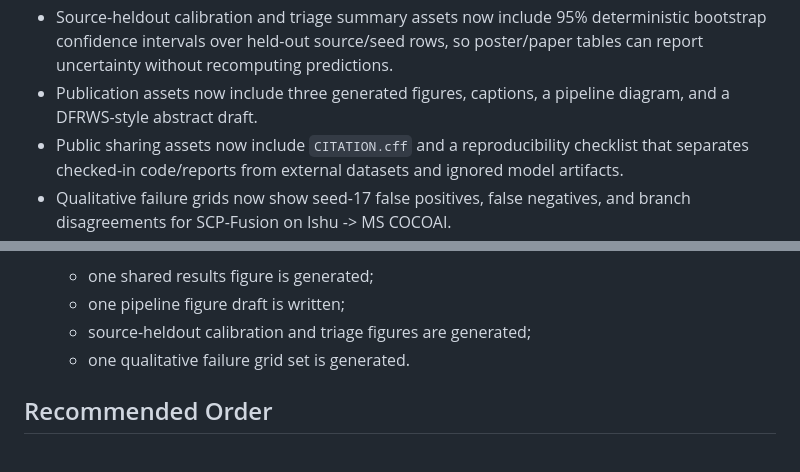
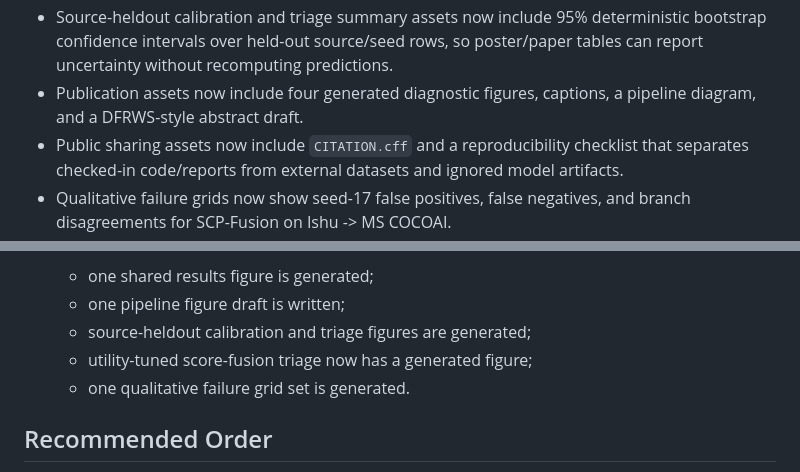
Before and after one commit to DrStrangel0ve/ai-image-forensics-comparison, a Markdown page: reports/submission_plan_2026.md, 2 parts joined by grey strips. GitHub-like rendering.

```diff
--- a/reports/submission_plan_2026.md
+++ b/reports/submission_plan_2026.md
@@ -28,7 +28,7 @@ Current evidence:
 - Source-heldout post-hoc calibration shows class-balanced temperature scaling improves Brier/ECE without changing decisions, while Platt/isotonic calibration can overfit non-heldout source priors and inflate real-image false positives.
 - Source-heldout triage mode shows frozen ConvNeXt and SCP-Fusion can make high-confidence decisions on about 21-24% of target images with roughly 75% triage accuracy at a strict 5% calibration error budget.
 - Source-heldout calibration and triage summary assets now include 95% deterministic bootstrap confidence intervals over held-out source/seed rows, so poster/paper tables can report uncertainty without recomputing predictions.
-- Publication assets now include three generated figures, captions, a pipeline diagram, and a DFRWS-style abstract draft.
+- Publication assets now include four generated diagnostic figures, captions, a pipeline diagram, and a DFRWS-style abstract draft.
 - Public sharing assets now include `CITATION.cff` and a reproducibility checklist that separates checked-in code/reports from external datasets and ignored model artifacts.
 - Qualitative failure grids now show seed-17 false positives, false negatives, and branch disagreements for SCP-Fusion on Ishu -> MS COCOAI.
 - Source-heldout diagnostics show that naive source-threshold transfer can produce extreme real-image false-positive rates, so calibration and source-aware validation are first-class research questions.
@@ -151,6 +151,7 @@ Best target for a full workshop paper. It gives room for the repo's practical en
    - one shared results figure is generated;
    - one pipeline figure draft is written;
    - source-heldout calibration and triage figures are generated;
+   - utility-tuned score-fusion triage now has a generated figure;
    - one qualitative failure grid set is generated.
 
 ## Recommended Order
```
Also changed, not shown: README.md (+1 -1 lines), reports/publication_assets_2026_06_12.md (+11 -2 lines), reports/assets/publication_score_fusion_tuned_triage.png (added), 2 other files.
